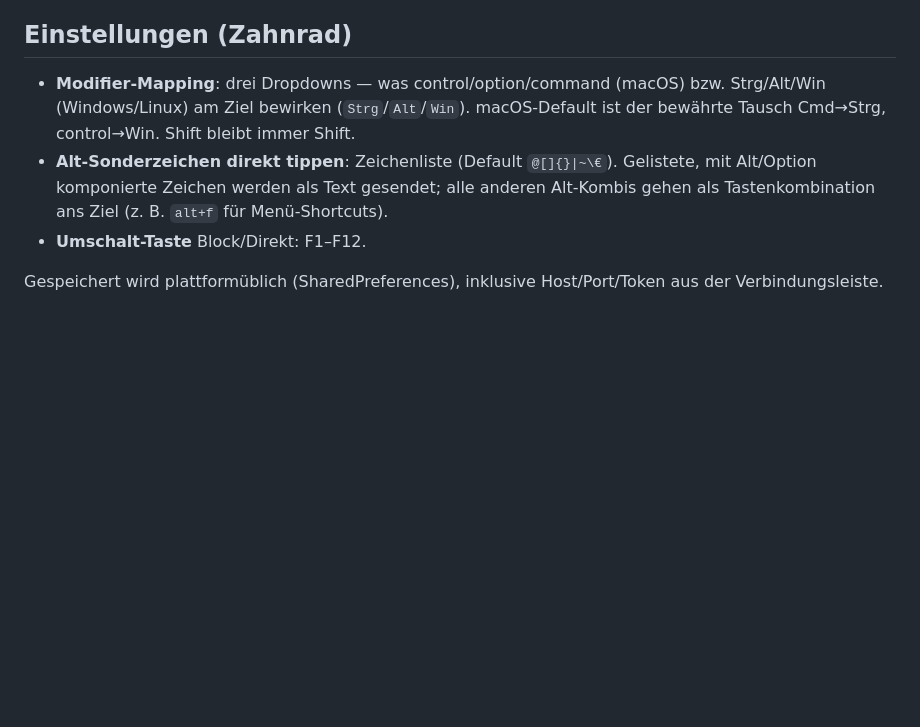
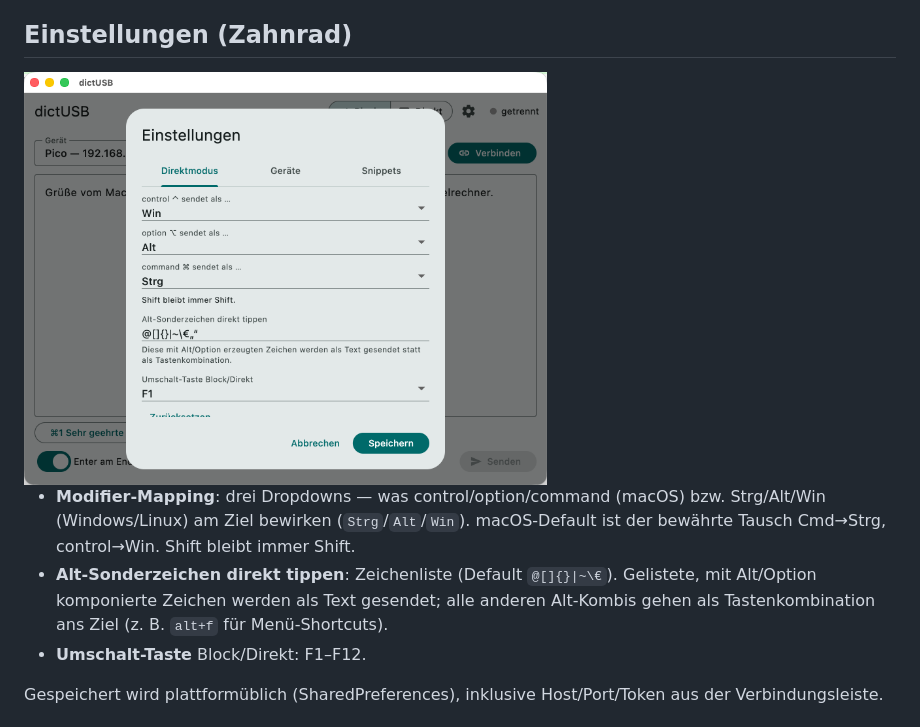
Before and after one commit to stwaidele/dictusb, a Markdown page: app/README.md, the part around the change. Rendered like a GitHub page; pictures changed too: docs/img/app-einstellungen.png (added); blank space fills up the shorter version.

```diff
--- a/app/README.md
+++ b/app/README.md
@@ -52,6 +52,8 @@ landet im Feld; Direktmodus → Text geht direkt ans Gerät.
 
 ## Einstellungen (Zahnrad)
 
+<img src="../docs/img/app-einstellungen.png" width="60%" alt="Einstellungsdialog, Tab Direktmodus: Modifier-Mapping, Alt-Sonderzeichen, Umschalt-Taste">
+
 - **Modifier-Mapping**: drei Dropdowns — was control/option/command
   (macOS) bzw. Strg/Alt/Win (Windows/Linux) am Ziel bewirken
   (`Strg`/`Alt`/`Win`). macOS-Default ist der bewährte Tausch
```
Also changed, not shown: README.md (+5 -0 lines), docs/img/app-blockmodus.png (added), docs/img/app-direktmodus.png (added).
